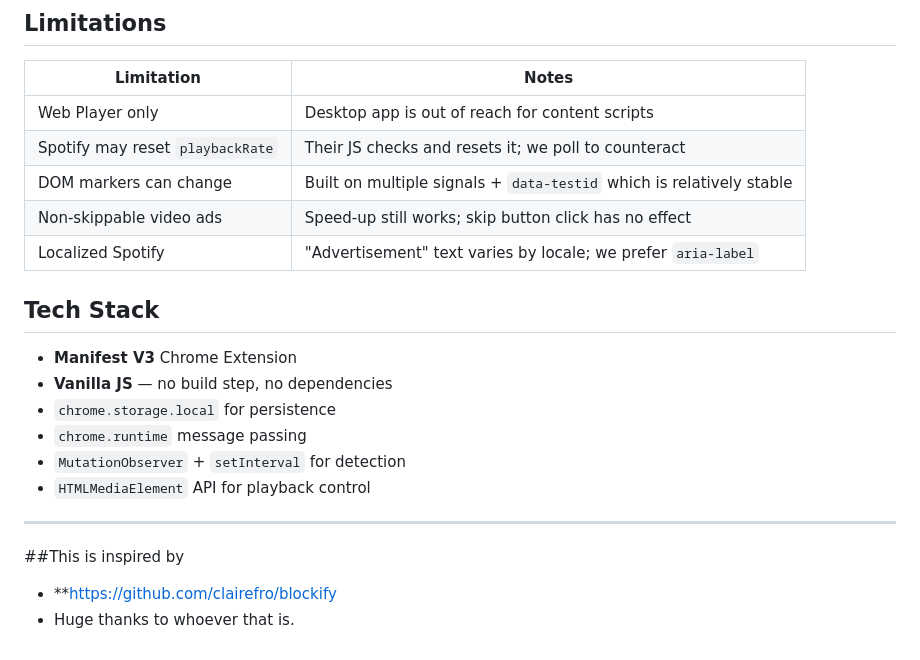
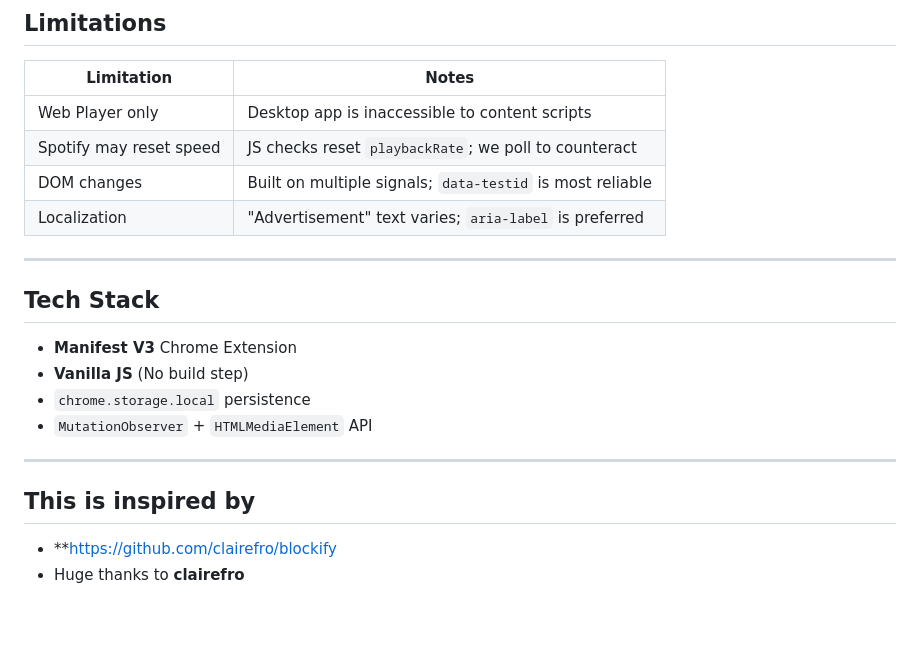
Before and after one commit to nimsara-uom/skip_Ads_spotify, a Markdown page: README.md, the part around one of its changes. Drawn GitHub-style; blank space fills up the shorter version.

```diff
--- a/README.md
+++ b/README.md
@@ -84,23 +73,22 @@ open.spotify.com tab
 
 | Limitation | Notes |
 |---|---|
-| Web Player only | Desktop app is out of reach for content scripts |
-| Spotify may reset `playbackRate` | Their JS checks and resets it; we poll to counteract |
-| DOM markers can change | Built on multiple signals + `data-testid` which is relatively stable |
-| Non-skippable video ads | Speed-up still works; skip button click has no effect |
-| Localized Spotify | "Advertisement" text varies by locale; we prefer `aria-label` |
+| Web Player only | Desktop app is inaccessible to content scripts |
+| Spotify may reset speed | JS checks reset `playbackRate`; we poll to counteract |
+| DOM changes | Built on multiple signals; `data-testid` is most reliable |
+| Localization | "Advertisement" text varies; `aria-label` is preferred |
 
+---
 
 ## Tech Stack
 
 - **Manifest V3** Chrome Extension
-- **Vanilla JS** — no build step, no dependencies
-- `chrome.storage.local` for persistence
-- `chrome.runtime` message passing
-- `MutationObserver` + `setInterval` for detection
-- `HTMLMediaElement` API for playback control
+- **Vanilla JS** (No build step)
+- `chrome.storage.local` persistence
+- `MutationObserver` + `HTMLMediaElement` API
 
 ---
-##This is inspired by
+
+## This is inspired by
 - **https://github.com/clairefro/blockify
-- Huge thanks to whoever that is.
+- Huge thanks to **clairefro**
```
Also changed, not shown: other parts of README.md (+23 -34 lines).
